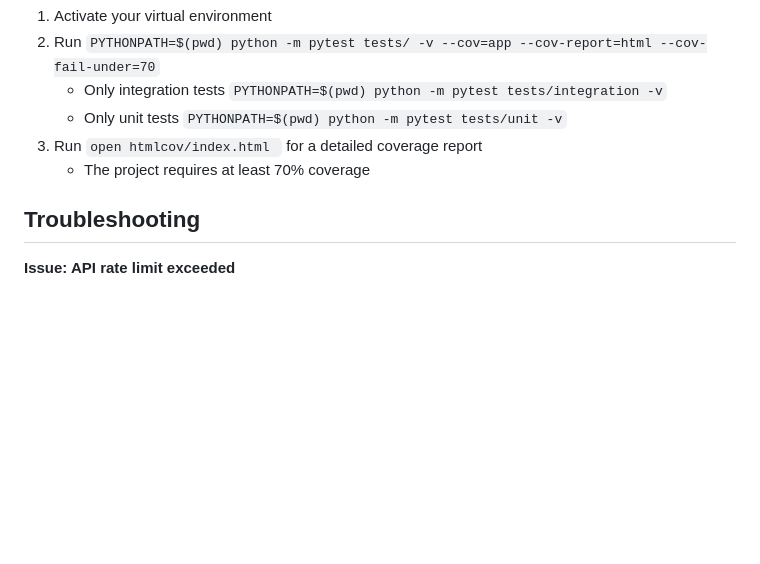
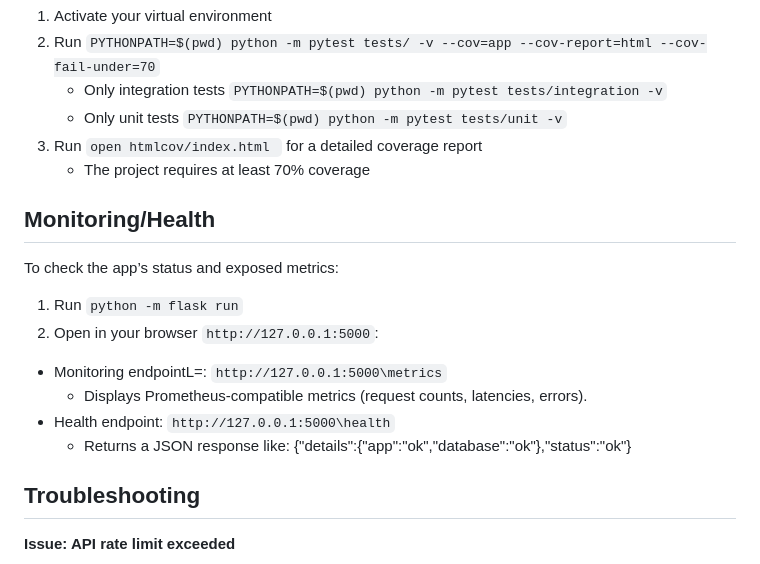
Before and after one commit to cayetana-h/ShelfChef, a Markdown page: README.md, the part around the change. Drawn GitHub-style; blank space fills up the shorter version.

Commit message:
Added Monitoring/Health info

```diff
--- a/README.md
+++ b/README.md
@@ -127,6 +127,18 @@ It also supports saving your own recipes locally, caching API results for faster
 3. Run `open htmlcov/index.html ` for a detailed coverage report
     - The project requires at least 70% coverage
 
+## Monitoring/Health
+
+To check the app’s status and exposed metrics:
+
+1. Run `python -m flask run`
+2. Open in your browser `http://127.0.0.1:5000`:
+  - Monitoring endpointL=: `http://127.0.0.1:5000\metrics`
+    - Displays Prometheus-compatible metrics (request counts, latencies, errors).
+  - Health endpoint: `http://127.0.0.1:5000\health`
+    - Returns a JSON response like: {"details":{"app":"ok","database":"ok"},"status":"ok"}
+
+
 ## Troubleshooting
 
 **Issue: API rate limit exceeded**
```
